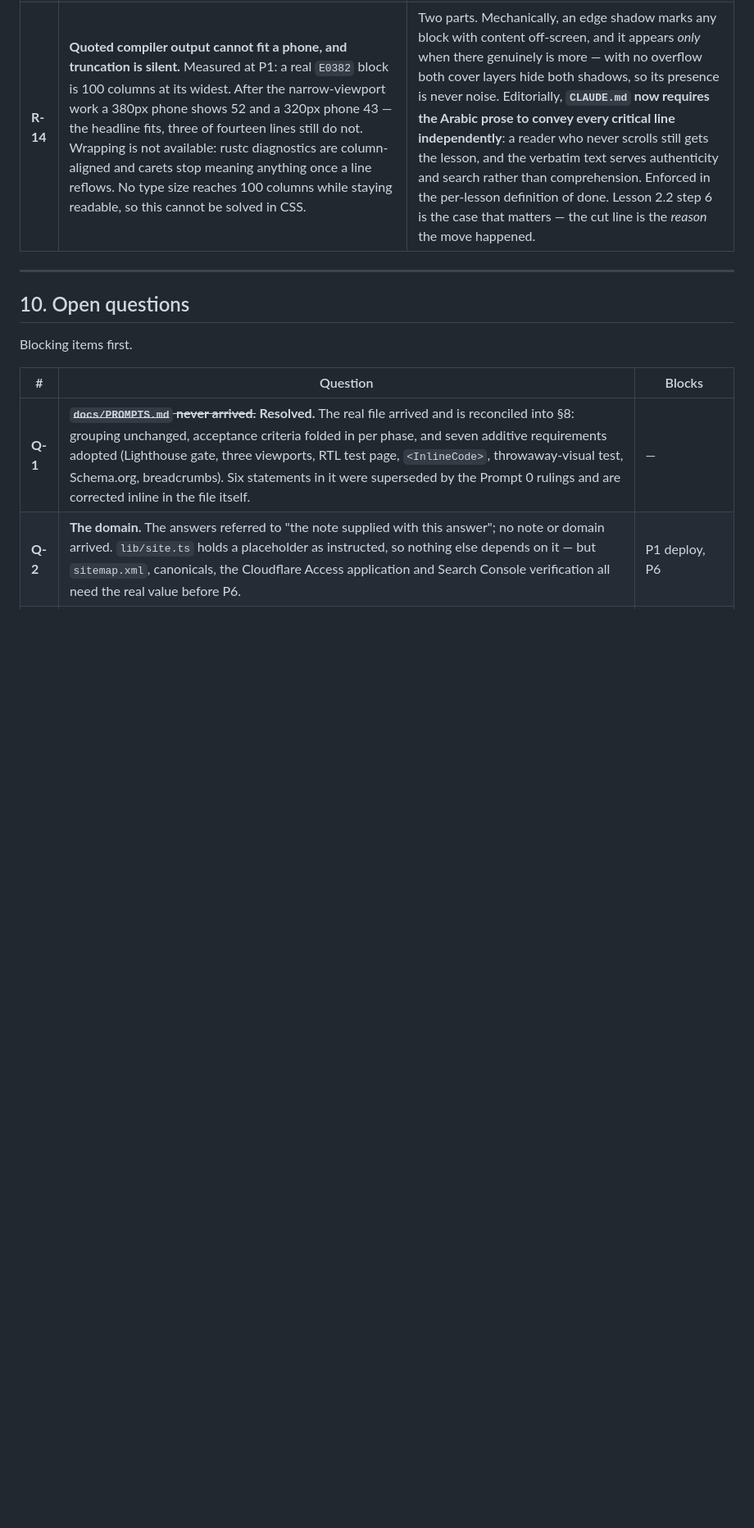
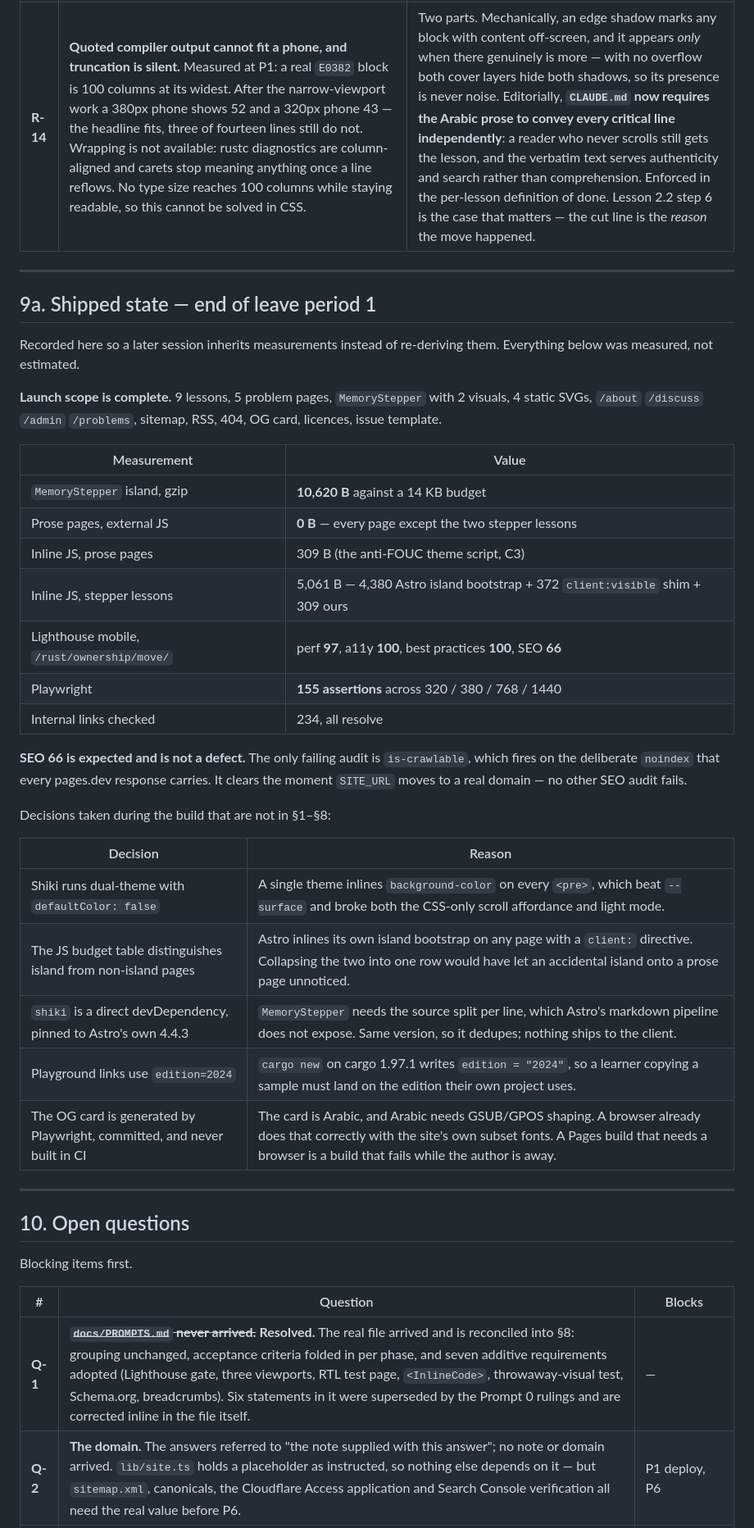
Before and after one commit to mohamedhanafy31/Maarefa, a Markdown page: PLAN.md, the part around one of its changes. Shown at 82% size. Drawn GitHub-style; blank space fills up the shorter version.

```diff
--- a/PLAN.md
+++ b/PLAN.md
@@ -911,6 +911,42 @@ Budget more time on 2.2 than on any other single artifact. It is the reason some
 
 ---
 
+## 9a. Shipped state — end of leave period 1
+
+Recorded here so a later session inherits measurements instead of re-deriving
+them. Everything below was measured, not estimated.
+
+**Launch scope is complete.** 9 lessons, 5 problem pages, `MemoryStepper` with
+2 visuals, 4 static SVGs, `/about` `/discuss` `/admin` `/problems`, sitemap,
+RSS, 404, OG card, licences, issue template.
+
+| Measurement | Value |
+|---|---|
+| `MemoryStepper` island, gzip | **10,620 B** against a 14 KB budget |
+| Prose pages, external JS | **0 B** — every page except the two stepper lessons |
+| Inline JS, prose pages | 309 B (the anti-FOUC theme script, C3) |
+| Inline JS, stepper lessons | 5,061 B — 4,380 Astro island bootstrap + 372 `client:visible` shim + 309 ours |
+| Lighthouse mobile, `/rust/ownership/move/` | perf **97**, a11y **100**, best practices **100**, SEO **66** |
+| Playwright | **155 assertions** across 320 / 380 / 768 / 1440 |
+| Internal links checked | 234, all resolve |
+
+**SEO 66 is expected and is not a defect.** The only failing audit is
+`is-crawlable`, which fires on the deliberate `noindex` that every pages.dev
+response carries. It clears the moment `SITE_URL` moves to a real domain — no
+other SEO audit fails.
+
+Decisions taken during the build that are not in §1–§8:
+
+| Decision | Reason |
+|---|---|
+| Shiki runs dual-theme with `defaultColor: false` | A single theme inlines `background-color` on every `<pre>`, which beat `--surface` and broke both the CSS-only scroll affordance and light mode. |
+| The JS budget table distinguishes island from non-island pages | Astro inlines its own island bootstrap on any page with a `client:` directive. Collapsing the two into one row would have let an accidental island onto a prose page unnoticed. |
+| `shiki` is a direct devDependency, pinned to Astro's own 4.4.3 | `MemoryStepper` needs the source split per line, which Astro's markdown pipeline does not expose. Same version, so it dedupes; nothing ships to the client. |
+| Playground links use `edition=2024` | `cargo new` on cargo 1.97.1 writes `edition = "2024"`, so a learner copying a sample must land on the edition their own project uses. |
+| The OG card is generated by Playwright, committed, and never built in CI | The card is Arabic, and Arabic needs GSUB/GPOS shaping. A browser already does that correctly with the site's own subset fonts. A Pages build that needs a browser is a build that fails while the author is away. |
+
+---
+
 ## 10. Open questions
 
 Blocking items first.
```
Also changed, not shown: other parts of PLAN.md (+3 -3 lines), CLAUDE.md (+19 -1 lines).
